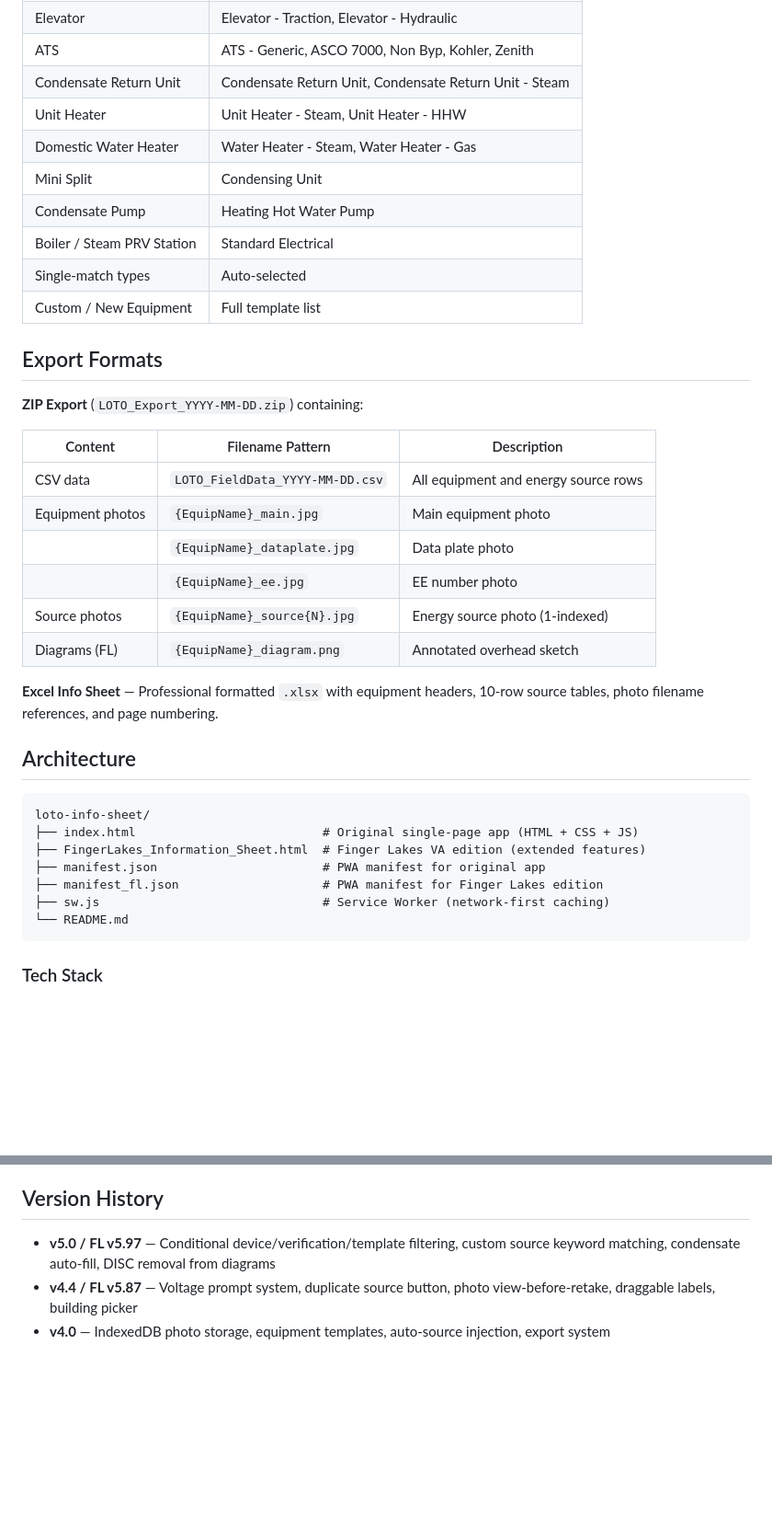
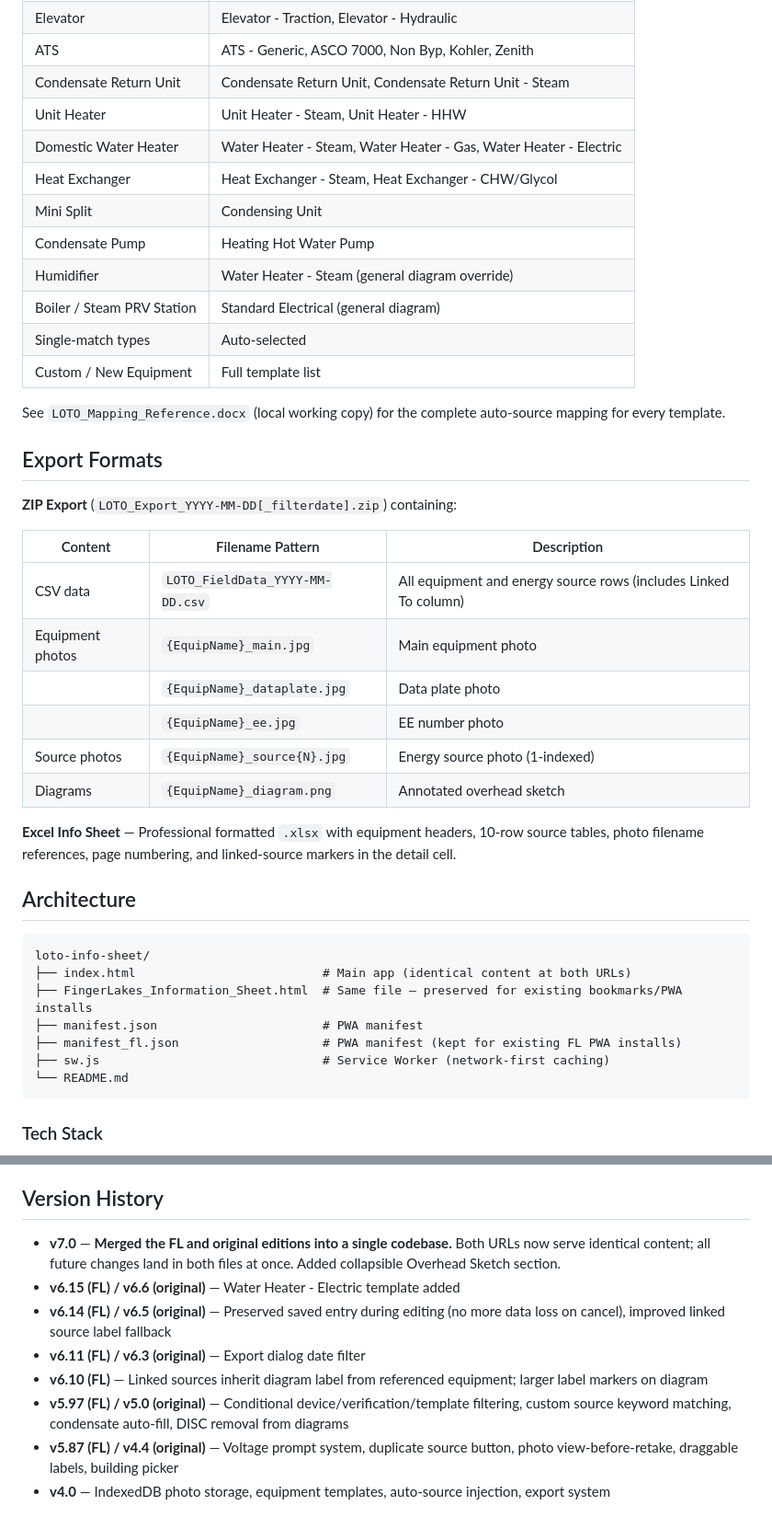
Before and after one commit to whittw1/loto-info-sheet, a Markdown page: README.md, 2 parts joined by grey strips. Shown at 92% size. Drawn GitHub-style; blank space fills up the shorter version.

````diff
--- a/README.md
+++ b/README.md
@@ -80,36 +96,40 @@ A progressive web app (PWA) for field data collection of Lockout/Tagout (LOTO) i
 | ATS | ATS - Generic, ASCO 7000, Non Byp, Kohler, Zenith |
 | Condensate Return Unit | Condensate Return Unit, Condensate Return Unit - Steam |
 | Unit Heater | Unit Heater - Steam, Unit Heater - HHW |
-| Domestic Water Heater | Water Heater - Steam, Water Heater - Gas |
+| Domestic Water Heater | Water Heater - Steam, Water Heater - Gas, Water Heater - Electric |
+| Heat Exchanger | Heat Exchanger - Steam, Heat Exchanger - CHW/Glycol |
 | Mini Split | Condensing Unit |
 | Condensate Pump | Heating Hot Water Pump |
-| Boiler / Steam PRV Station | Standard Electrical |
+| Humidifier | Water Heater - Steam (general diagram override) |
+| Boiler / Steam PRV Station | Standard Electrical (general diagram) |
 | Single-match types | Auto-selected |
 | Custom / New Equipment | Full template list |
 
+See `LOTO_Mapping_Reference.docx` (local working copy) for the complete auto-source mapping for every template.
+
 ## Export Formats
 
-**ZIP Export** (`LOTO_Export_YYYY-MM-DD.zip`) containing:
+**ZIP Export** (`LOTO_Export_YYYY-MM-DD[_filterdate].zip`) containing:
 
 | Content | Filename Pattern | Description |
 |---|---|---|
-| CSV data | `LOTO_FieldData_YYYY-MM-DD.csv` | All equipment and energy source rows |
+| CSV data | `LOTO_FieldData_YYYY-MM-DD.csv` | All equipment and energy source rows (includes Linked To column) |
 | Equipment photos | `{EquipName}_main.jpg` | Main equipment photo |
 | | `{EquipName}_dataplate.jpg` | Data plate photo |
 | | `{EquipName}_ee.jpg` | EE number photo |
 | Source photos | `{EquipName}_source{N}.jpg` | Energy source photo (1-indexed) |
-| Diagrams (FL) | `{EquipName}_diagram.png` | Annotated overhead sketch |
+| Diagrams | `{EquipName}_diagram.png` | Annotated overhead sketch |
 
-**Excel Info Sheet** — Professional formatted `.xlsx` with equipment headers, 10-row source tables, photo filename references, and page numbering.
+**Excel Info Sheet** — Professional formatted `.xlsx` with equipment headers, 10-row source tables, photo filename references, page numbering, and linked-source markers in the detail cell.
 
 ## Architecture
 
 ```
 loto-info-sheet/
-├── index.html                          # Original single-page app (HTML + CSS + JS)
-├── FingerLakes_Information_Sheet.html  # Finger Lakes VA edition (extended features)
-├── manifest.json                       # PWA manifest for original app
-├── manifest_fl.json                    # PWA manifest for Finger Lakes edition
+├── index.html                          # Main app (identical content at both URLs)
+├── FingerLakes_Information_Sheet.html  # Same file — preserved for existing bookmarks/PWA installs
+├── manifest.json                       # PWA manifest
+├── manifest_fl.json                    # PWA manifest (kept for existing FL PWA installs)
 ├── sw.js                               # Service Worker (network-first caching)
 └── README.md
 ```
@@ -183,6 +205,11 @@ Designed for modern mobile browsers with camera access. Includes iOS Safari-spec
 
 ## Version History
 
-- **v5.0 / FL v5.97** — Conditional device/verification/template filtering, custom source keyword matching, condensate auto-fill, DISC removal from diagrams
-- **v4.4 / FL v5.87** — Voltage prompt system, duplicate source button, photo view-before-retake, draggable labels, building picker
+- **v7.0** — **Merged the FL and original editions into a single codebase.** Both URLs now serve identical content; all future changes land in both files at once. Added collapsible Overhead Sketch section.
+- **v6.15 (FL) / v6.6 (original)** — Water Heater - Electric template added
+- **v6.14 (FL) / v6.5 (original)** — Preserved saved entry during editing (no more data loss on cancel), improved linked source label fallback
+- **v6.11 (FL) / v6.3 (original)** — Export dialog date filter
+- **v6.10 (FL)** — Linked sources inherit diagram label from referenced equipment; larger label markers on diagram
+- **v5.97 (FL) / v5.0 (original)** — Conditional device/verification/template filtering, custom source keyword matching, condensate auto-fill, DISC removal from diagrams
+- **v5.87 (FL) / v4.4 (original)** — Voltage prompt system, duplicate source button, photo view-before-retake, draggable labels, building picker
 - **v4.0** — IndexedDB photo storage, equipment templates, auto-source injection, export system
````
Also changed, not shown: other parts of README.md (+40 -22 lines).
